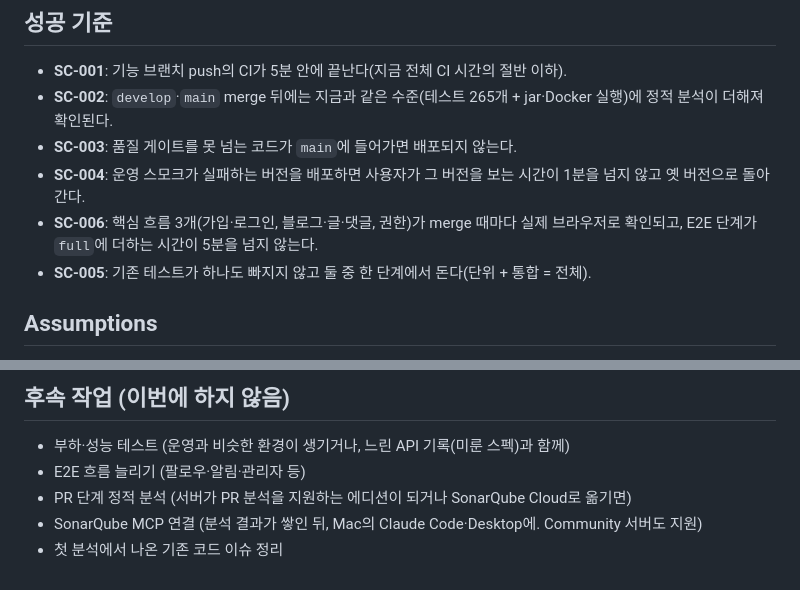
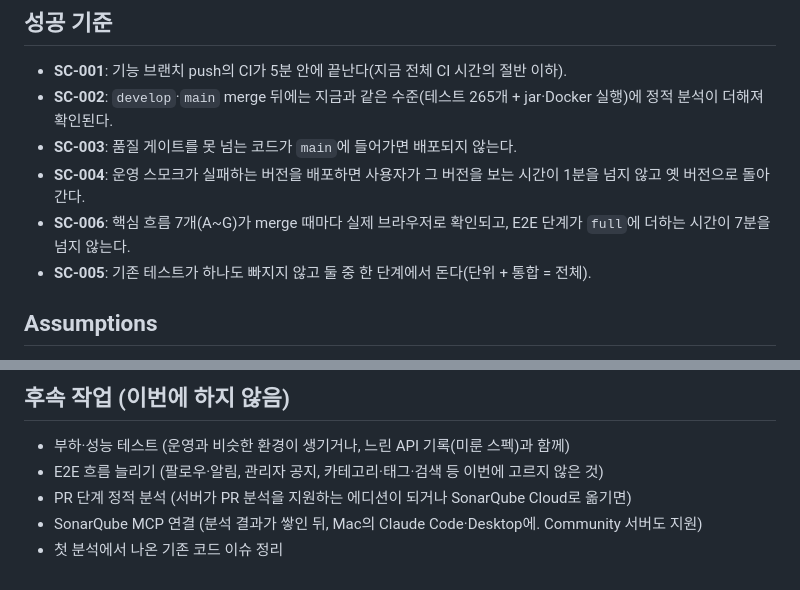
Before and after one commit to one-blog1/one_blog, a Markdown page: specs/028-ci-test-stages/spec.md, 2 parts joined by grey strips. Drawn GitHub-style.

```diff
--- a/specs/028-ci-test-stages/spec.md
+++ b/specs/028-ci-test-stages/spec.md
@@ -118,7 +125,7 @@
 - **SC-002**: `develop`·`main` merge 뒤에는 지금과 같은 수준(테스트 265개 + jar·Docker 실행)에 정적 분석이 더해져 확인된다.
 - **SC-003**: 품질 게이트를 못 넘는 코드가 `main`에 들어가면 배포되지 않는다.
 - **SC-004**: 운영 스모크가 실패하는 버전을 배포하면 사용자가 그 버전을 보는 시간이 1분을 넘지 않고 옛 버전으로 돌아간다.
-- **SC-006**: 핵심 흐름 3개(가입·로그인, 블로그·글·댓글, 권한)가 merge 때마다 실제 브라우저로 확인되고, E2E 단계가 `full`에 더하는 시간이 5분을 넘지 않는다.
+- **SC-006**: 핵심 흐름 7개(A~G)가 merge 때마다 실제 브라우저로 확인되고, E2E 단계가 `full`에 더하는 시간이 7분을 넘지 않는다.
 - **SC-005**: 기존 테스트가 하나도 빠지지 않고 둘 중 한 단계에서 돈다(단위 + 통합 = 전체).
 
 ## Assumptions
@@ -132,7 +139,7 @@
 ## 후속 작업 (이번에 하지 않음)
 
 - 부하·성능 테스트 (운영과 비슷한 환경이 생기거나, 느린 API 기록(미룬 스펙)과 함께)
-- E2E 흐름 늘리기 (팔로우·알림·관리자 등)
+- E2E 흐름 늘리기 (팔로우·알림, 관리자 공지, 카테고리·태그·검색 등 이번에 고르지 않은 것)
 - PR 단계 정적 분석 (서버가 PR 분석을 지원하는 에디션이 되거나 SonarQube Cloud로 옮기면)
 - SonarQube MCP 연결 (분석 결과가 쌓인 뒤, Mac의 Claude Code·Desktop에. Community 서버도 지원)
 - 첫 분석에서 나온 기존 코드 이슈 정리
```
Also changed, not shown: other parts of specs/028-ci-test-stages/spec.md (+13 -6 lines).
